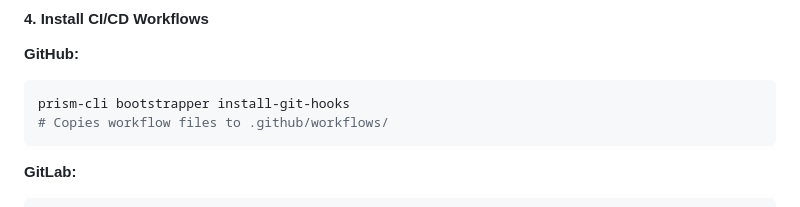
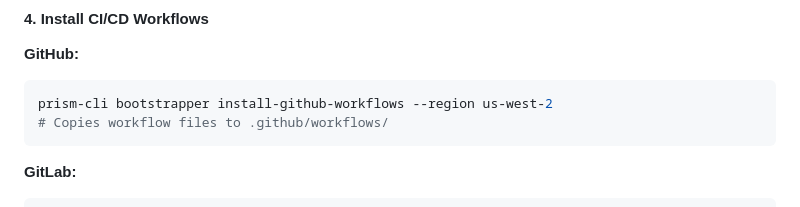
Before and after one commit to aws-samples/sample-prism-d1-velocity, a Markdown page: README.md, the part around the change. GitHub-like rendering.

Commit message:
docs: Update README step 4 to use install-github-workflows command
AI-Origin: ai-generated
AI-Tool: kiro
AI-Input-Tokens: 535
AI-Output-Tokens: 413
AI-Cost: $.01

````diff
--- a/README.md
+++ b/README.md
@@ -83,7 +83,7 @@ prism-cli bootstrapper setup-gitlab-oidc
 
 **GitHub:**
 ```bash
-prism-cli bootstrapper install-git-hooks
+prism-cli bootstrapper install-github-workflows --region us-west-2
 # Copies workflow files to .github/workflows/
 ```
 
````
